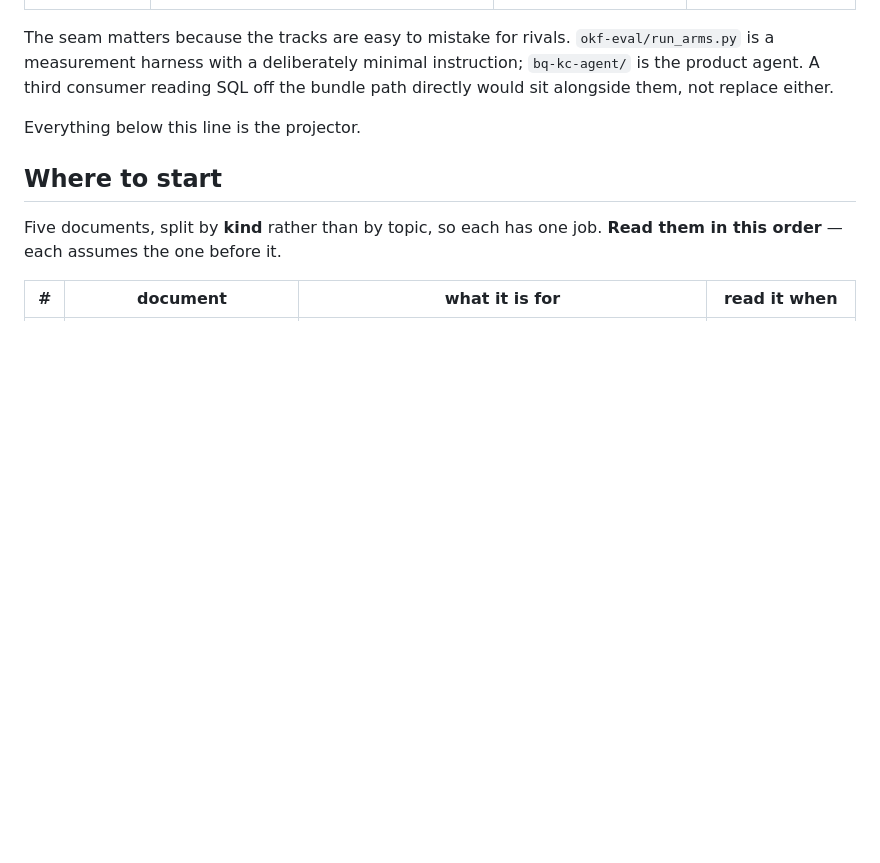
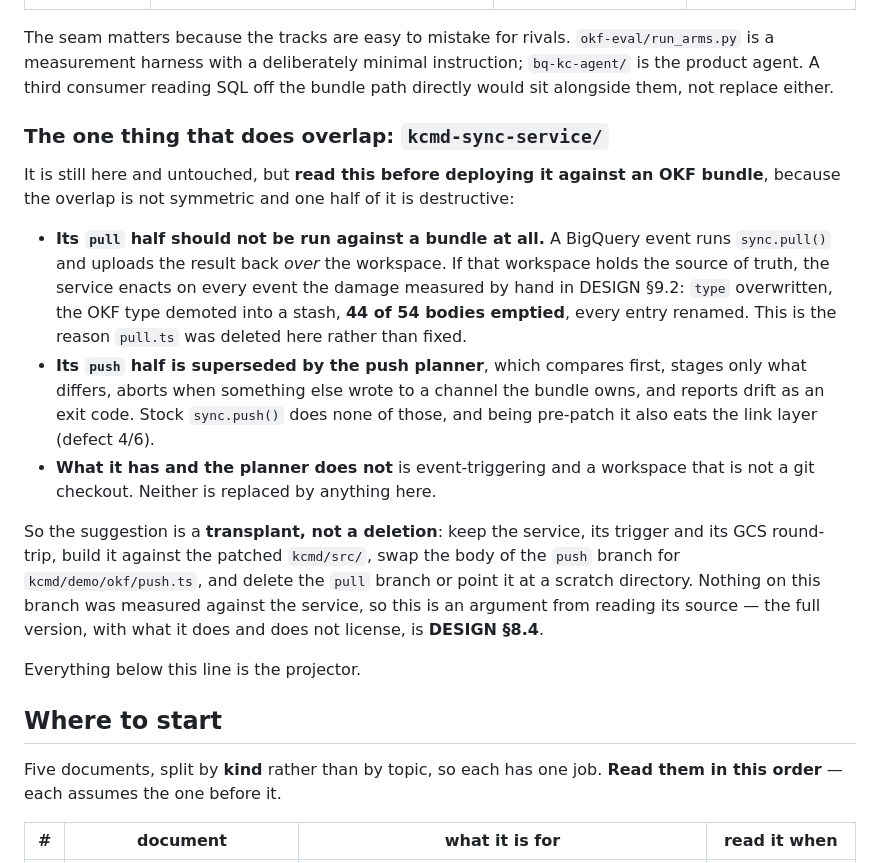
Before and after one commit to Royston88/okf-knowledge-catalog-agent-demo, a Markdown page: README.md, the part around the change. Drawn GitHub-style; blank space fills up the shorter version.

Commit message:
okf: put the sync-service warning in the README, not just in DESIGN
The pull half of kcmd-sync-service writes the catalog's version of the
workspace back over the workspace. Anyone deploying it against an OKF bundle
loses 44 of 54 bodies per event, and DESIGN 8.4 is not where they will be
looking when they do it. The warning belongs where the reader already is.

The README carries the summary and the transplant proposal; 8.4 keeps the full
argument, including the caveat that none of it was measured against the running
service.

```diff
--- a/README.md
+++ b/README.md
@@ -27,6 +27,32 @@ The seam matters because the tracks are easy to mistake for rivals.
 `okf-eval/run_arms.py` is a measurement harness with a deliberately minimal
 instruction; `bq-kc-agent/` is the product agent. A third consumer reading SQL
 off the bundle path directly would sit alongside them, not replace either.
+
+### The one thing that does overlap: `kcmd-sync-service/`
+
+It is still here and untouched, but **read this before deploying it against an
+OKF bundle**, because the overlap is not symmetric and one half of it is
+destructive:
+
+- **Its `pull` half should not be run against a bundle at all.** A BigQuery
+  event runs `sync.pull()` and uploads the result back *over* the workspace. If
+  that workspace holds the source of truth, the service enacts on every event
+  the damage measured by hand in DESIGN §9.2: `type` overwritten, the OKF type
+  demoted into a stash, **44 of 54 bodies emptied**, every entry renamed. This
+  is the reason `pull.ts` was deleted here rather than fixed.
+- **Its `push` half is superseded by the push planner**, which compares first,
+  stages only what differs, aborts when something else wrote to a channel the
+  bundle owns, and reports drift as an exit code. Stock `sync.push()` does none
+  of those, and being pre-patch it also eats the link layer (defect 4/6).
+- **What it has and the planner does not** is event-triggering and a workspace
+  that is not a git checkout. Neither is replaced by anything here.
+
+So the suggestion is a **transplant, not a deletion**: keep the service, its
+trigger and its GCS round-trip, build it against the patched `kcmd/src/`, swap
+the body of the `push` branch for `kcmd/demo/okf/push.ts`, and delete the `pull`
+branch or point it at a scratch directory. Nothing on this branch was measured
+against the service, so this is an argument from reading its source — the full
+version, with what it does and does not license, is **DESIGN §8.4**.
 
 Everything below this line is the projector.
 
```
